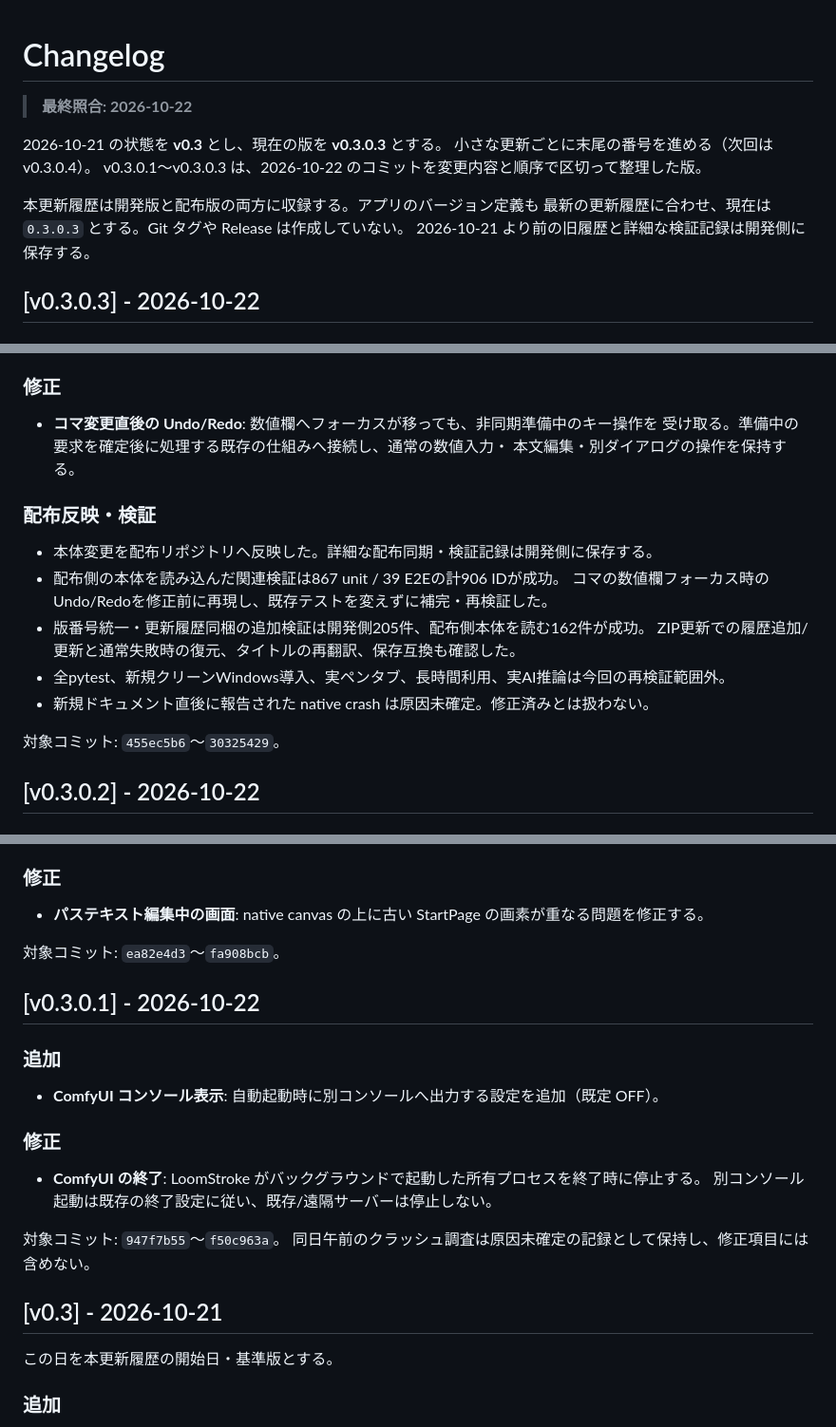
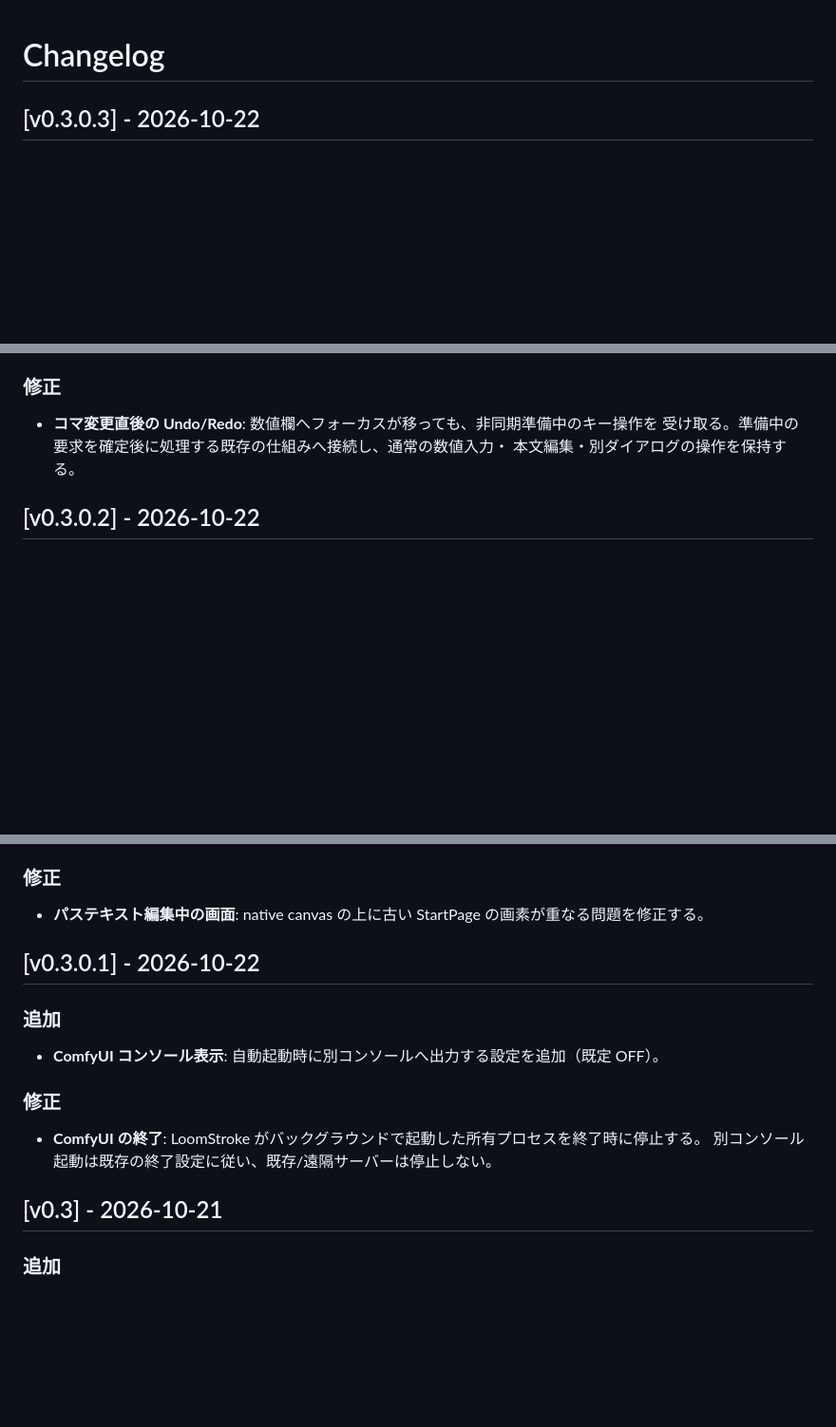
Before and after one commit to NakamuraShippo/LoomStroke, a Markdown page: CHANGELOG.md, 3 parts joined by grey strips. Shown at 95% size. GitHub-like rendering; blank space fills up the shorter version.

Commit message:
List only product changes in the public changelog

```diff
--- a/CHANGELOG.md
+++ b/CHANGELOG.md
@@ -1,14 +1,4 @@
 # Changelog
-
-> **最終照合: 2026-10-22**
-
-2026-10-21 の状態を **v0.3** とし、現在の版を **v0.3.0.3** とする。
-小さな更新ごとに末尾の番号を進める（次回は v0.3.0.4）。
-v0.3.0.1〜v0.3.0.3 は、2026-10-22 のコミットを変更内容と順序で区切って整理した版。
-
-本更新履歴は開発版と配布版の両方に収録する。アプリのバージョン定義も
-最新の更新履歴に合わせ、現在は `0.3.0.3` とする。Git タグや Release は作成していない。
-2026-10-21 より前の旧履歴と詳細な検証記録は開発側に保存する。
 
 ## [v0.3.0.3] - 2026-10-22
 
@@ -34,18 +24,6 @@ v0.3.0.1〜v0.3.0.3 は、2026-10-22 のコミットを変更内容と順序で
   受け取る。準備中の要求を確定後に処理する既存の仕組みへ接続し、通常の数値入力・
   本文編集・別ダイアログの操作を保持する。
 
-### 配布反映・検証
-
-- 本体変更を配布リポジトリへ反映した。詳細な配布同期・検証記録は開発側に保存する。
-- 配布側の本体を読み込んだ関連検証は867 unit / 39 E2Eの計906 IDが成功。
-  コマの数値欄フォーカス時のUndo/Redoを修正前に再現し、既存テストを変えずに補完・再検証した。
-- 版番号統一・更新履歴同梱の追加検証は開発側205件、配布側本体を読む162件が成功。
-  ZIP更新での履歴追加/更新と通常失敗時の復元、タイトルの再翻訳、保存互換も確認した。
-- 全pytest、新規クリーンWindows導入、実ペンタブ、長時間利用、実AI推論は今回の再検証範囲外。
-- 新規ドキュメント直後に報告された native crash は原因未確定。修正済みとは扱わない。
-
-対象コミット: `455ec5b6`〜`30325429`。
-
 ## [v0.3.0.2] - 2026-10-22
 
 ### 追加
@@ -63,8 +41,6 @@ v0.3.0.1〜v0.3.0.3 は、2026-10-22 のコミットを変更内容と順序で
 
 - **パステキスト編集中の画面**: native canvas の上に古い StartPage の画素が重なる問題を修正する。
 
-対象コミット: `ea82e4d3`〜`fa908bcb`。
-
 ## [v0.3.0.1] - 2026-10-22
 
 ### 追加
@@ -76,12 +52,7 @@ v0.3.0.1〜v0.3.0.3 は、2026-10-22 のコミットを変更内容と順序で
 - **ComfyUI の終了**: LoomStroke がバックグラウンドで起動した所有プロセスを終了時に停止する。
   別コンソール起動は既存の終了設定に従い、既存/遠隔サーバーは停止しない。
 
-対象コミット: `947f7b55`〜`f50c963a`。
-同日午前のクラッシュ調査は原因未確定の記録として保持し、修正項目には含めない。
-
 ## [v0.3] - 2026-10-21
-
-この日を本更新履歴の開始日・基準版とする。
 
 ### 追加
 
```
Also changed, not shown: other parts of CHANGELOG.md (+0 -2 lines), PUBLICATION.md (+6 -3 lines).
